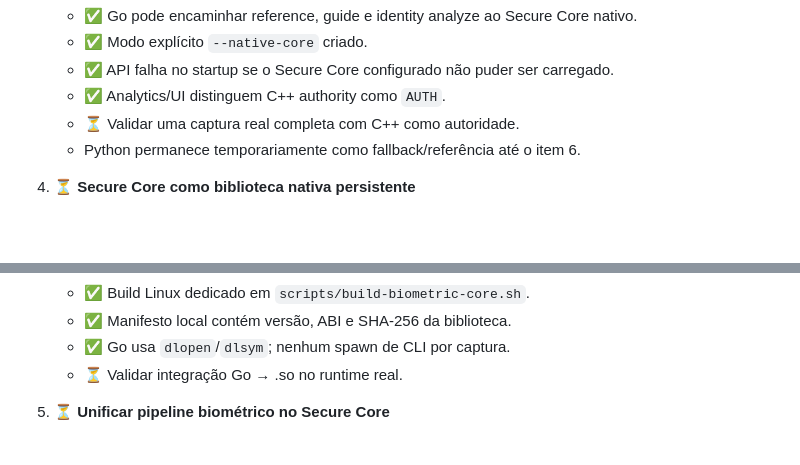
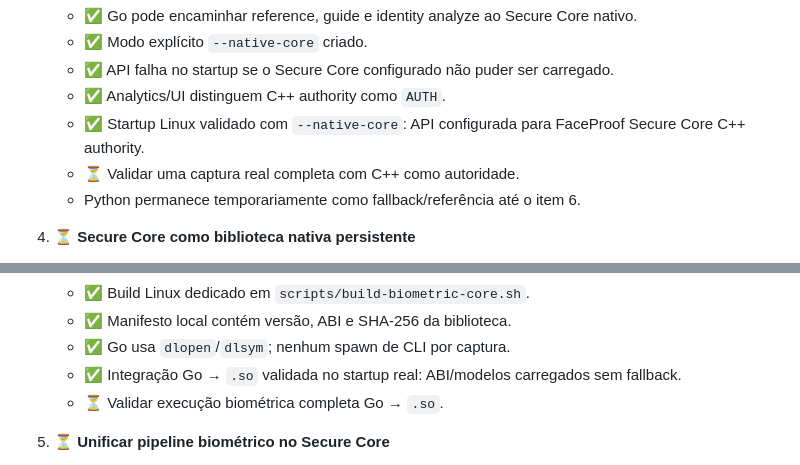
Before and after one commit to jefersonMarques/facial-biometry, a Markdown page: docs/production/PRODUCTION_PLAN.md, 2 parts joined by grey strips. GitHub-like rendering; blank space fills up the shorter version.

Commit message:
docs: mark native Secure Core runtime startup validated

```diff
--- a/docs/production/PRODUCTION_PLAN.md
+++ b/docs/production/PRODUCTION_PLAN.md
@@ -28,6 +28,7 @@ Regra: um item recebe `✅` somente quando está implementado e validado. `⏳`
    - ✅ Modo explícito `--native-core` criado.
    - ✅ API falha no startup se o Secure Core configurado não puder ser carregado.
    - ✅ Analytics/UI distinguem C++ authority como `AUTH`.
+   - ✅ Startup Linux validado com `--native-core`: API configurada para FaceProof Secure Core C++ authority.
    - ⏳ Validar uma captura real completa com C++ como autoridade.
    - Python permanece temporariamente como fallback/referência até o item 6.
 
@@ -40,7 +41,8 @@ Regra: um item recebe `✅` somente quando está implementado e validado. `⏳`
    - ✅ Build Linux dedicado em `scripts/build-biometric-core.sh`.
    - ✅ Manifesto local contém versão, ABI e SHA-256 da biblioteca.
    - ✅ Go usa `dlopen`/`dlsym`; nenhum spawn de CLI por captura.
-   - ⏳ Validar integração Go → .so no runtime real.
+   - ✅ Integração Go → `.so` validada no startup real: ABI/modelos carregados sem fallback.
+   - ⏳ Validar execução biométrica completa Go → `.so`.
 
 5. ⏳ **Unificar pipeline biométrico no Secure Core**
    - ✅ Orquestração multi-frame portada para C++.
```
